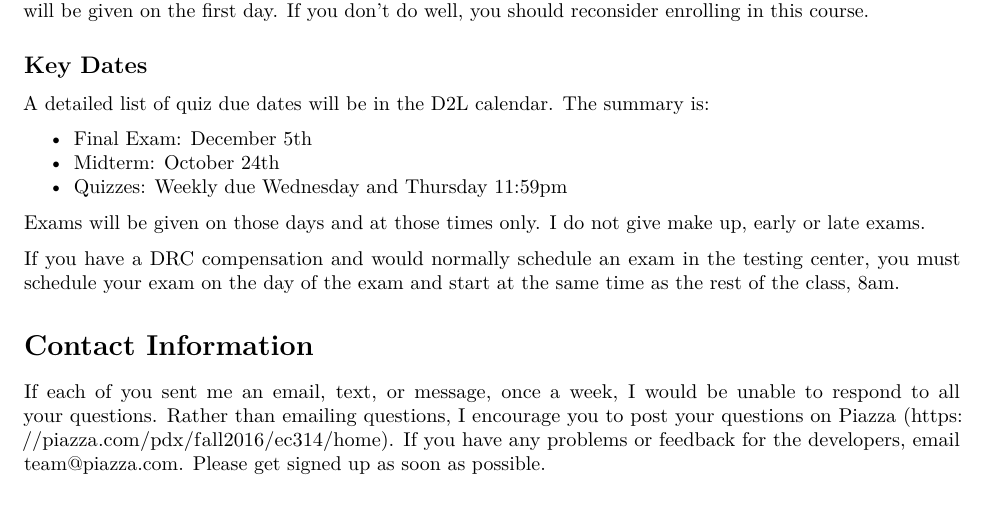
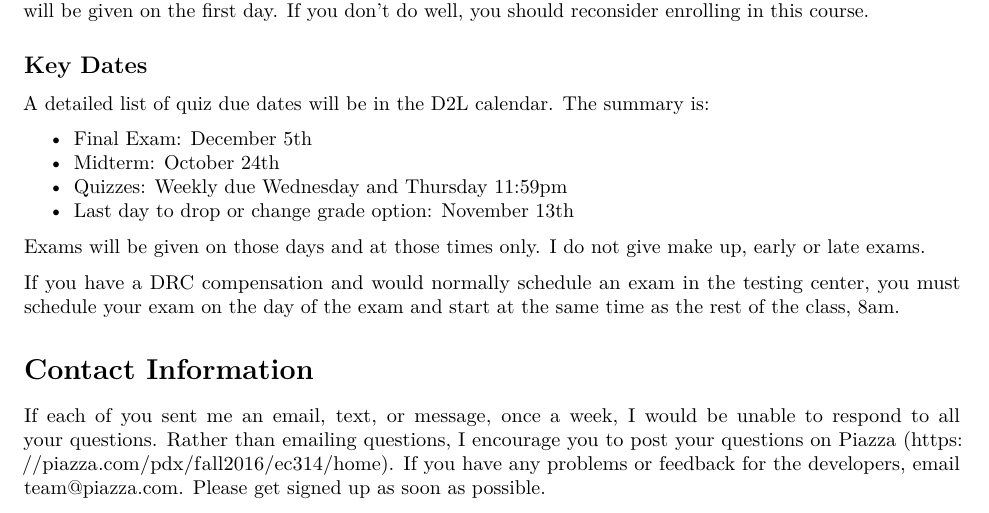
Before and after one commit to woodsjam/PSU-EC314, an R Markdown document (Syllabus/EC314Fall16_Syllabus.Rmd): part of page 1 of 6, cut so that both start at the same text. Rendered offline with R 4.5, knitr and Pandoc, then LaTeX, with nearby package versions.

Commit message:
Added drop date.

```diff
--- a/Syllabus/EC314Fall16_Syllabus.Rmd
+++ b/Syllabus/EC314Fall16_Syllabus.Rmd
@@ -29,6 +29,7 @@ A detailed list of quiz due dates will be in the D2L calendar.  The summary is:
 + Final Exam: December 5th
 + Midterm: October 24th
 + Quizzes: Weekly due Wednesday and Thursday 11:59pm
++ Last day to drop or change grade option: November 13th
 
 Exams will be given on those days and at those times only.  I do not give make up, early or late exams.
 
```
